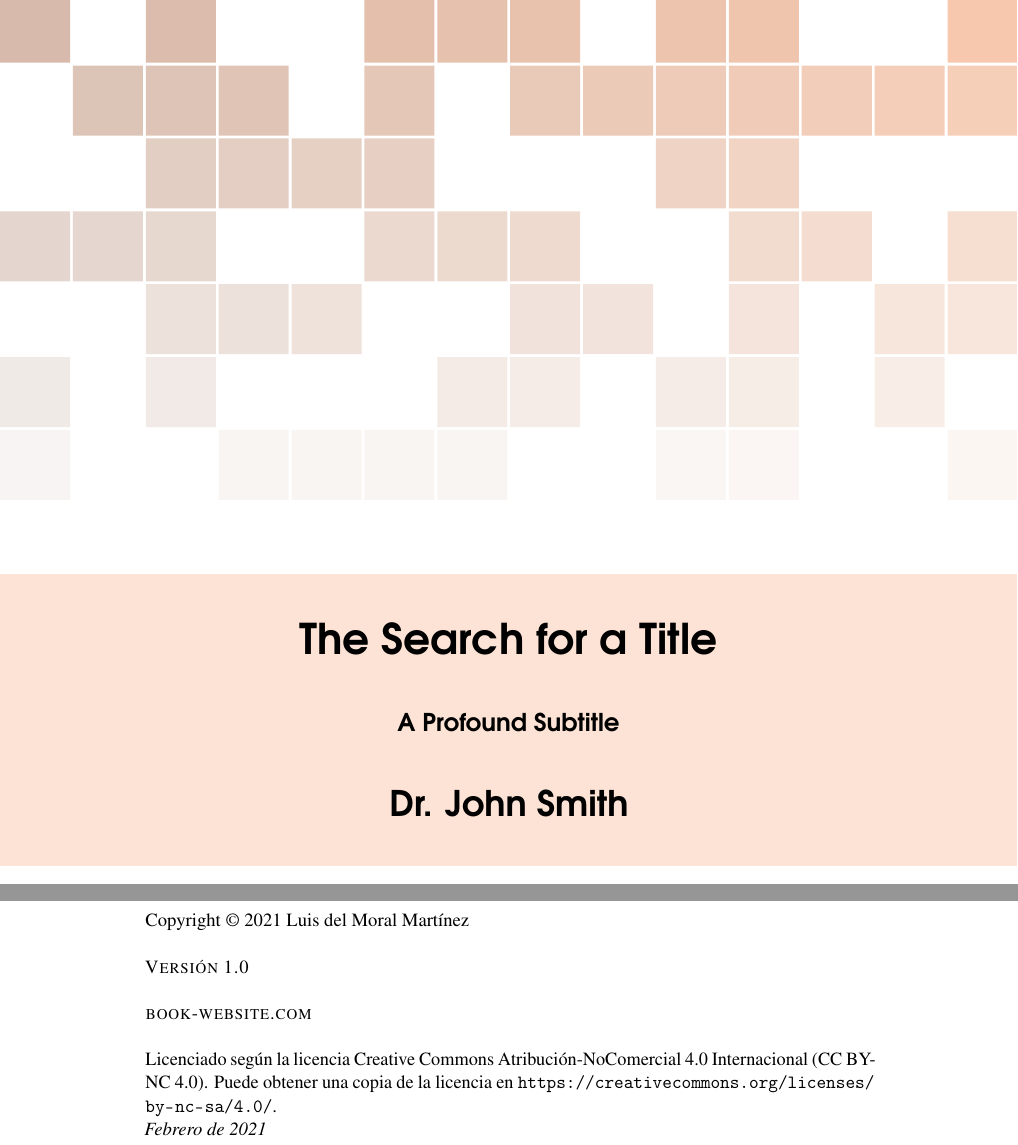
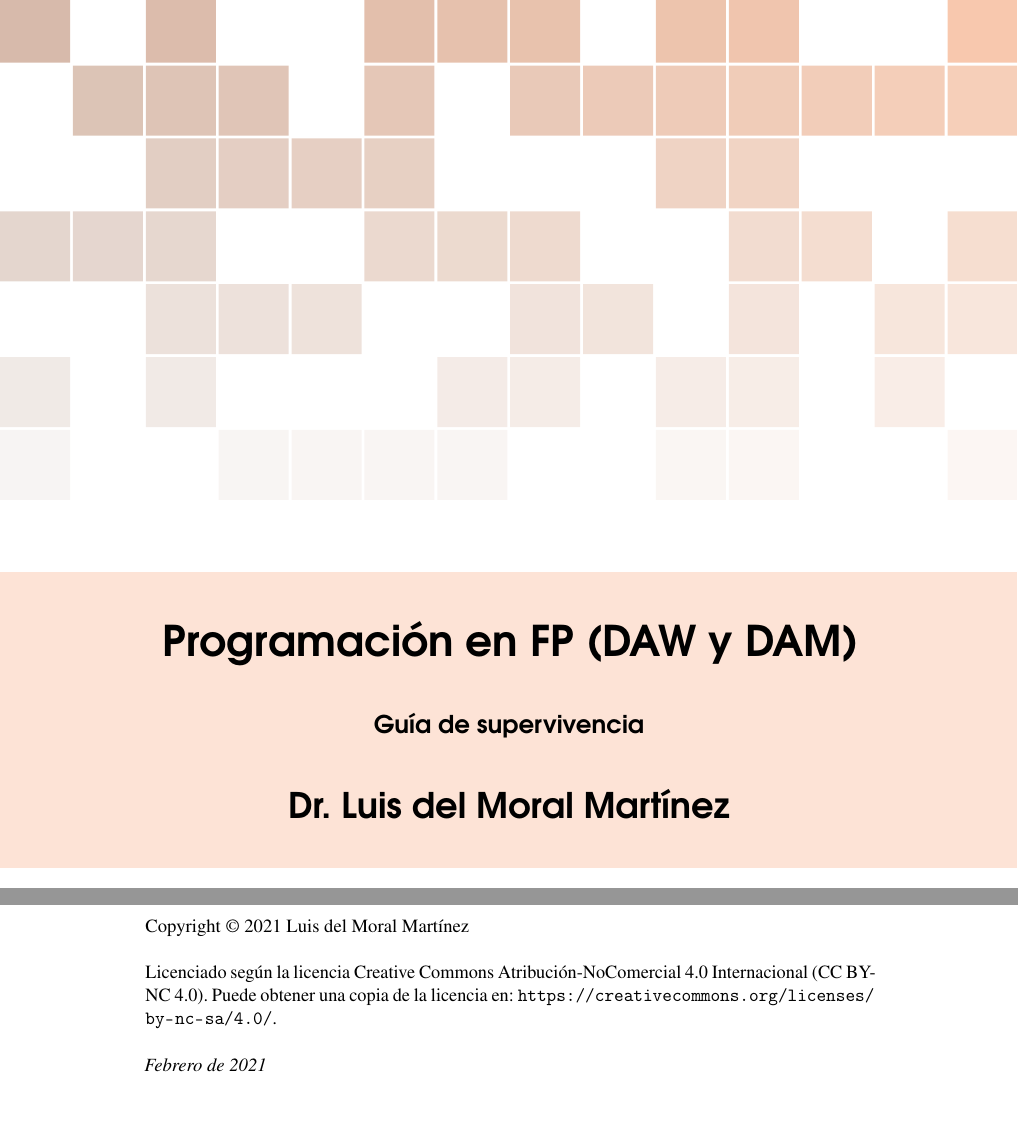
Before and after one commit to ldmoral1987/libro-programacion-fp, a LaTeX book (main.tex, which reads structure.tex): two parts of pages 1 and 2 of 19, joined at a grey line, cut at the place of the change, the shorter picture padded with empty space. Compiled offline with pdfLaTeX.

Commit message:
Cambio de los valores de la plantilla, compilación inicial de la plantilla y preparación del proyecto para comenzar la escritura

```diff
--- a/main.tex
+++ b/main.tex
@@ -59,12 +39,12 @@
 %----------------------------------------------------------------------------------------
 
 \begingroup
-\thispagestyle{empty} % Suppress headers and footers on the title page
+\thispagestyle{empty} % Se suprimen los encabezados y pies de página en la página de título
 \begin{tikzpicture}[remember picture,overlay]
 \node[inner sep=0pt] (background) at (current page.center) {\includegraphics[width=\paperwidth]{background.pdf}};
-\draw (current page.center) node [fill=ocre!30!white,fill opacity=0.6,text opacity=1,inner sep=1cm]{\Huge\centering\bfseries\sffamily\parbox[c][][t]{\paperwidth}{\centering The Search for a Title\\[15pt] % Book title
-{\Large A Profound Subtitle}\\[20pt] % Subtitle
-{\huge Dr. John Smith}}}; % Author name
+\draw (current page.center) node [fill=ocre!30!white,fill opacity=0.6,text opacity=1,inner sep=1cm]{\Huge\centering\bfseries\sffamily\parbox[c][][t]{\paperwidth}{\centering Programación en FP (DAW y DAM)\\[15pt] % Título del libro
+{\Large Guía de supervivencia}\\[20pt] % Subtítulo
+{\huge Dr. Luis del Moral Martínez}}}; % Nombre del autor
 \end{tikzpicture}
 \vfill
 \endgroup
@@ -79,13 +59,11 @@
 
 \noindent Copyright \copyright\ 2021 Luis del Moral Martínez\\ % Copyright notice
 
-\noindent \textsc{Versión 1.0}\\ % Publisher
-
-\noindent \textsc{book-website.com}\\ % URL
-
-\noindent Licenciado según la licencia Creative Commons Atribución-NoComercial 4.0 Internacional (CC BY-NC 4.0). Puede obtener una copia de la licencia en \url{https://creativecommons.org/licenses/by-nc-sa/4.0/}.
-
-\noindent \textit{Febrero de 2021} % Printing/edition date
+\noindent Licenciado según la licencia Creative Commons Atribución-NoComercial 4.0 Internacional (CC BY-NC 4.0). Puede obtener una copia de la licencia en:
+\url{https://creativecommons.org/licenses/by-nc-sa/4.0/}.
+\linebreak
+\linebreak
+\textit{Febrero de 2021} % Printing/edition date
 
 %----------------------------------------------------------------------------------------
 %	TABLE OF CONTENTS
--- a/structure.tex
+++ b/structure.tex
@@ -26,7 +29,7 @@
 
 \usepackage{tikz} % Required for drawing custom shapes
 
-\usepackage[english]{babel} % English language/hyphenation
+\usepackage[spanish]{babel} % Spanish language/hyphenation
 
 \usepackage{enumitem} % Customize lists
 \setlist{nolistsep} % Reduce spacing between bullet points and numbered lists
```
Also changed, not shown: contenido.txt (added, +1 -0 lines), main.ind, main.pdf, main.tex (28 more changed lines), structure.tex (21 more changed lines), 8 other files.
